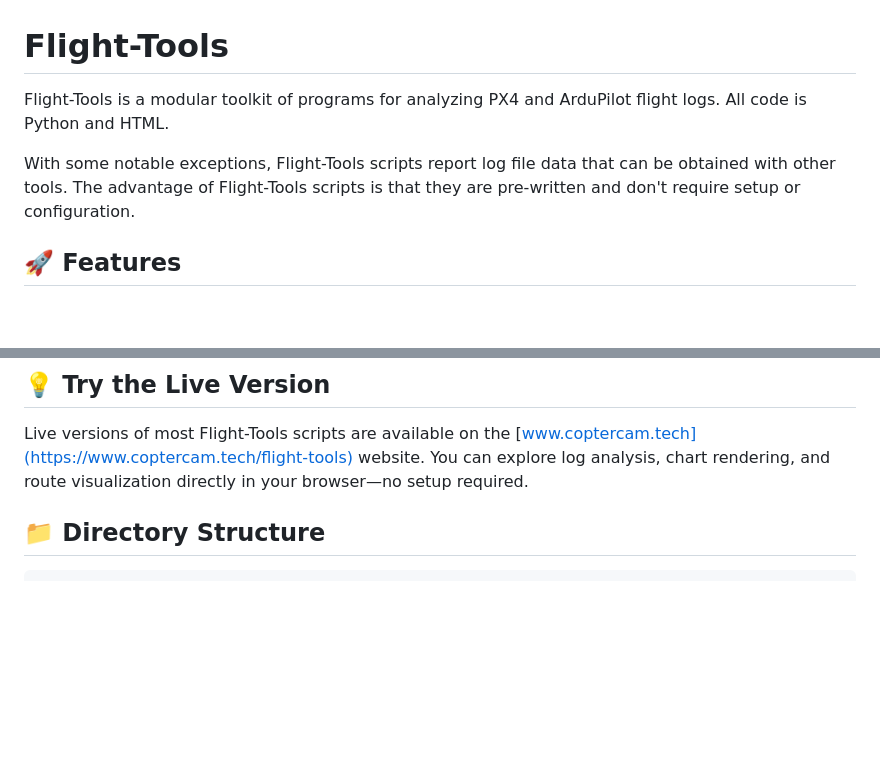
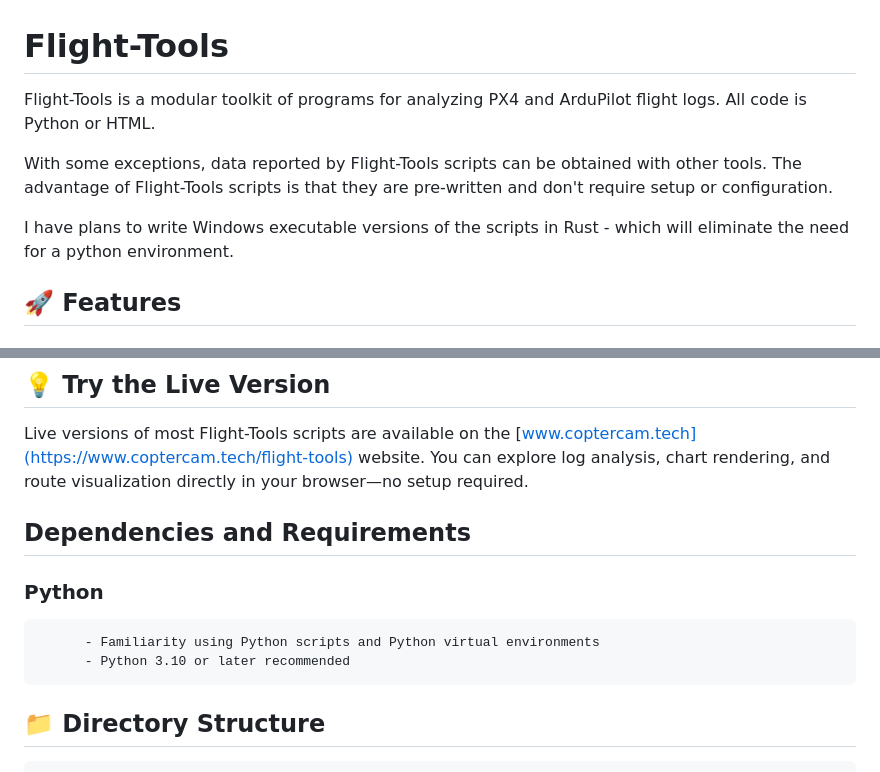
Before and after one commit to CopterCamTech/flight-tools, a Markdown page: README.md, 2 parts joined by grey strips. Drawn GitHub-style; blank space fills up the shorter version.

```diff
--- a/README.md
+++ b/README.md
@@ -2,9 +2,11 @@
 
 # Flight-Tools
 
-Flight-Tools is a modular toolkit of programs for analyzing PX4 and ArduPilot flight logs.  All code is Python and HTML.
+Flight-Tools is a modular toolkit of programs for analyzing PX4 and ArduPilot flight logs.  All code is Python or HTML.
 
-With some notable exceptions, Flight-Tools scripts report log file data that can be obtained with other tools.  The advantage of Flight-Tools scripts is that they are pre-written and don't require setup or configuration.
+With some exceptions, data reported by Flight-Tools scripts can be obtained with other tools.  The advantage of Flight-Tools scripts is that they are pre-written and don't require setup or configuration.
+
+I have plans to write Windows executable versions of the scripts in Rust - which will eliminate the need for a python environment.
 
 ## 🚀 Features
 
@@ -31,6 +33,12 @@ With some notable exceptions, Flight-Tools scripts report log file data that can
 
 Live versions of most Flight-Tools scripts are available on the [www.coptercam.tech](https://www.coptercam.tech/flight-tools) website.
 You can explore log analysis, chart rendering, and route visualization directly in your browser—no setup required.
+
+##   Dependencies and Requirements
+
+###     Python
+          - Familiarity using Python scripts and Python virtual environments
+          - Python 3.10 or later recommended
 
 ## 📁 Directory Structure
 
```
